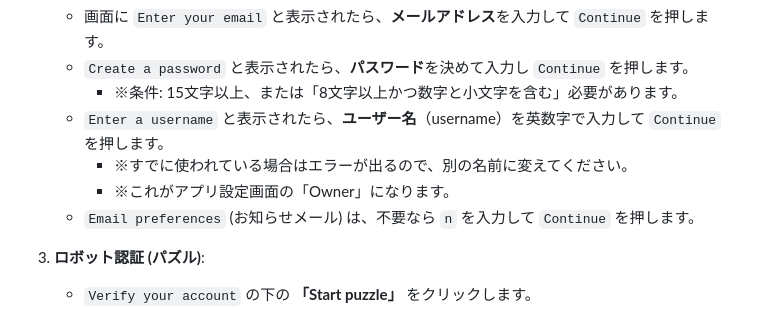
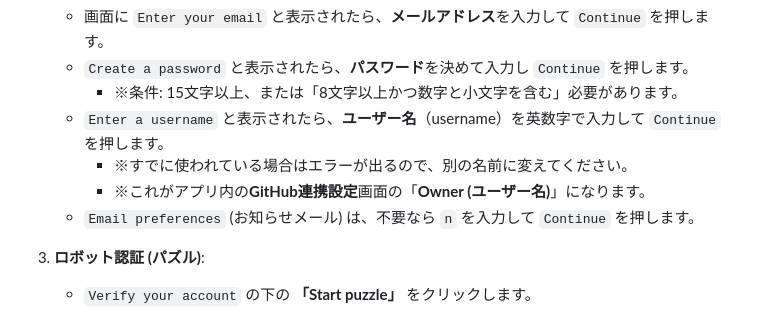
Before and after one commit to AfterEffects-OK/SchoolChimeScheduler, a Markdown page: README.md, the part around the change. Drawn GitHub-style.

```diff
--- a/README.md
+++ b/README.md
@@ -170,7 +170,7 @@ GitHubの画面は英語ですが、以下の手順通りに進めれば迷わ
         *   ※条件: 15文字以上、または「8文字以上かつ数字と小文字を含む」必要があります。
     *   `Enter a username` と表示されたら、**ユーザー名**（username）を英数字で入力して `Continue` を押します。
         *   ※すでに使われている場合はエラーが出るので、別の名前に変えてください。
-        *   ※これがアプリ設定画面の「Owner」になります。
+        *   ※これがアプリ内の**GitHub連携設定**画面の「**Owner (ユーザー名)**」になります。
     *   `Email preferences` (お知らせメール) は、不要なら `n` を入力して `Continue` を押します。
 
 3.  **ロボット認証 (パズル)**:
```
